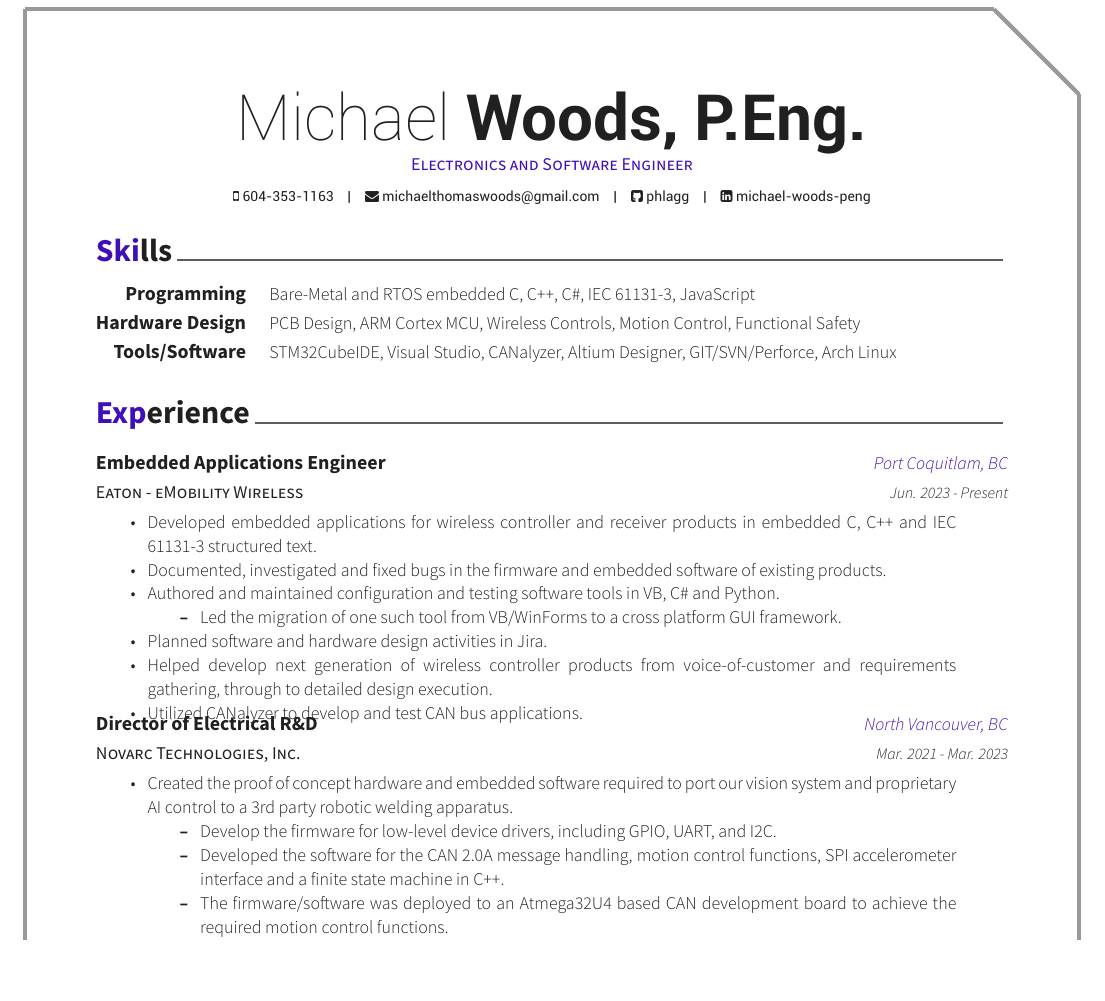
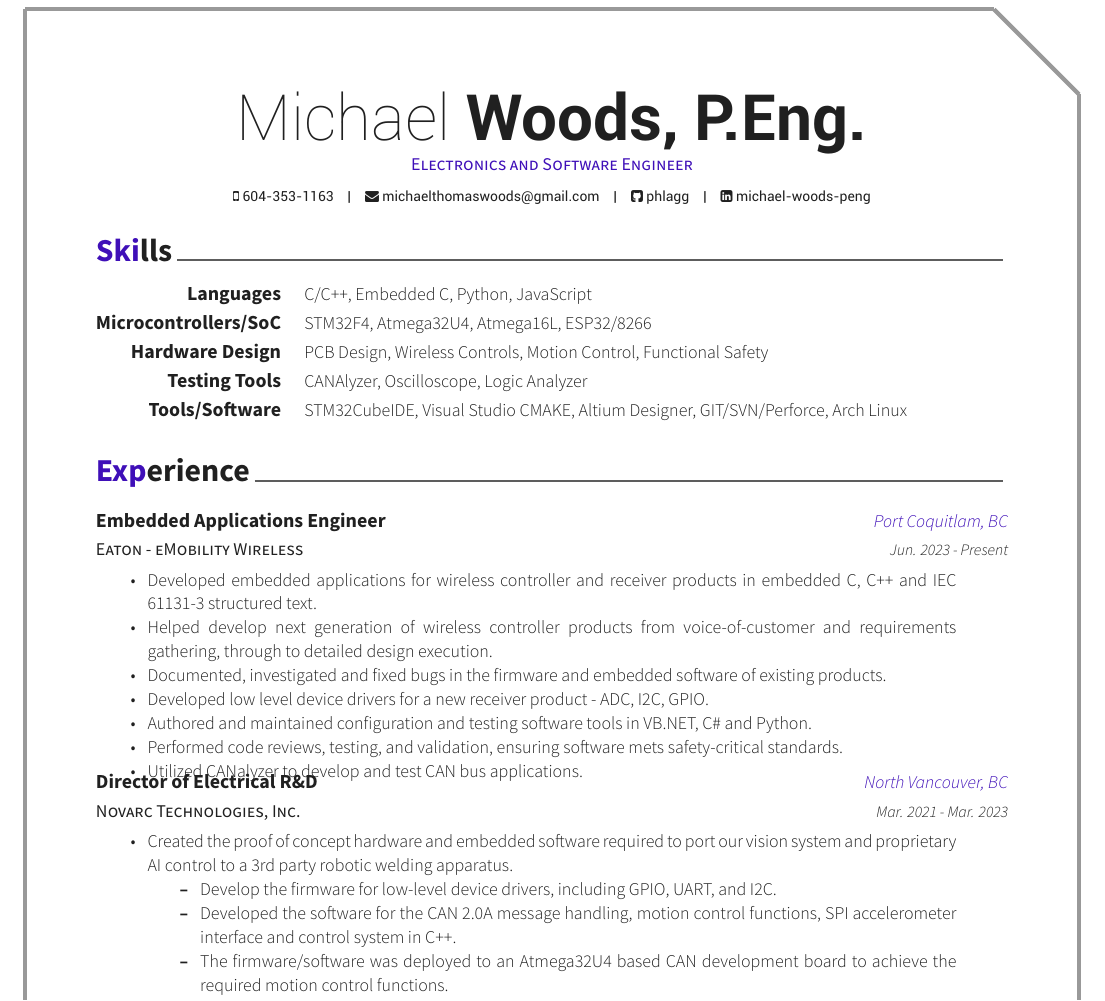
Before and after one commit to phlagg/michael-woods-resume, a LaTeX CV (resume_cv.tex, which reads cv-sections/experience.tex, cv-sections/skills.tex): part of page 1 of 2, cut so that both start at the same text, the shorter picture padded with empty space. Compiled offline with XeLaTeX.

Commit message:
Revised skills and experience.

```diff
--- a/cv-sections/experience.tex
+++ b/cv-sections/experience.tex
@@ -18,13 +18,11 @@
     { % Description(s) of tasks/responsibilities
         \begin{cvitems}
             \item {Developed embedded applications for wireless controller and receiver products in embedded C, C++ and IEC 61131-3 structured text.}
+            \item {Helped develop next generation of wireless controller products from voice-of-customer and requirements gathering, through to detailed design execution.}
             \item {Documented, investigated and fixed bugs in the firmware and embedded software of existing products.}
-            \item {Authored and maintained configuration and testing software tools in VB, C\# and Python.}
-            \begin{itemize}
-                \item {Led the migration of one such tool from VB/WinForms to a cross platform GUI framework.}
-            \end{itemize}
-            \item {Planned software and hardware design activities in Jira.}
-            \item {Helped develop next generation of wireless controller products from voice-of-customer and requirements gathering, through to detailed design execution.}
+            \item {Developed low level device drivers for a new receiver product - ADC, I2C, GPIO.}
+            \item {Authored and maintained configuration and testing software tools in VB.NET, C\# and Python.}
+            \item {Performed code reviews, testing, and validation, ensuring software mets safety-critical standards.}
             \item {Utilized CANalyzer to develop and test CAN bus applications. }
         \end{cvitems}
     }
@@ -42,7 +40,7 @@
                         welding apparatus.}
             \begin{itemize}
                 \item {Develop the firmware for low-level device drivers, including GPIO, UART, and I2C.}
-                \item {Developed the software for the CAN 2.0A message handling, motion control functions, SPI accelerometer interface and a finite state machine in C++.}
+                \item {Developed the software for the CAN 2.0A message handling, motion control functions, SPI accelerometer interface and control system in C++.}
                 \item {The firmware/software was deployed to an Atmega32U4 based CAN development board to achieve the required motion control functions.}
             \end{itemize}
             \item {Established the PCB design capability within the R\&D and Engineering groups, including QA/QC and testing procedures.}
--- a/cv-sections/skills.tex
+++ b/cv-sections/skills.tex
@@ -13,21 +13,29 @@
 
     %------------------------------------------------
     \cvskill
-    {Programming} % Category
-    {Bare-Metal and RTOS embedded C, C++, C\#, IEC 61131-3, JavaScript} % Skills
+    {Languages} % Category
+    {C/C++, Embedded C, Python, JavaScript} % Skills IEC 61131-3,
+    %------------------------------------------------
+
+    \cvskill
+    {Microcontrollers/SoC} % Category
+    {STM32F4, Atmega32U4, Atmega16L, ESP32/8266}
 
     %------------------------------------------------
     \cvskill
     {Hardware Design} % Category
     % {PCB Design, PLC Programming, ARM Cortex MCU, Motion Control, Bare-Metal Embedded C} % Skills
-    {PCB Design, ARM Cortex MCU, Wireless Controls, Motion Control, Functional Safety} % Skills
-
+    {PCB Design, Wireless Controls, Motion Control, Functional Safety} % Skills
+    %------------------------------------------------
+    \cvskill
+    {Testing Tools} % Category
+    {CANAlyzer, Oscilloscope, Logic Analyzer}
     %------------------------------------------------
 
     \cvskill
     {Tools/Software} % Category
     % {Altium Designer, KiCAD, Platform IO, Visual Studio, Arch Linux, TI-TINA, STM32CubeIDE, GIT/SVN} % Skills
-    {STM32CubeIDE, Visual Studio, CANalyzer, Altium Designer, GIT/SVN/Perforce, Arch Linux} % Skills
+    {STM32CubeIDE, Visual Studio CMAKE, Altium Designer, GIT/SVN/Perforce, Arch Linux} % Skills
 
     %------------------------------------------------
 
```
Also changed, not shown: Michael_Woods_Sep.pdf (added), cover_letter.pdf (deleted), 2 other files.
